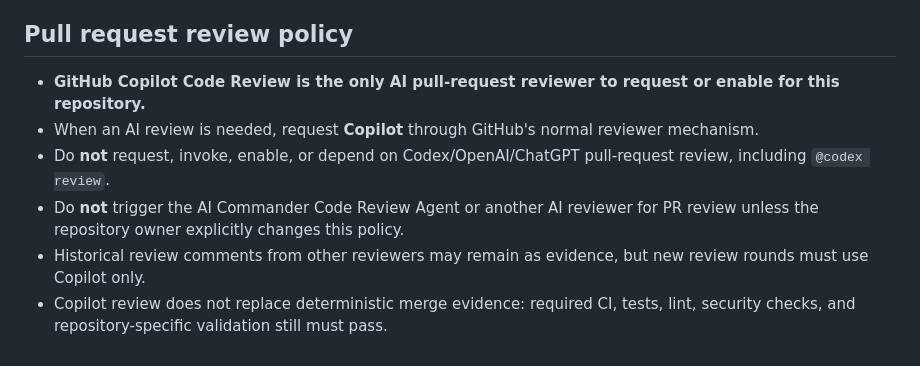
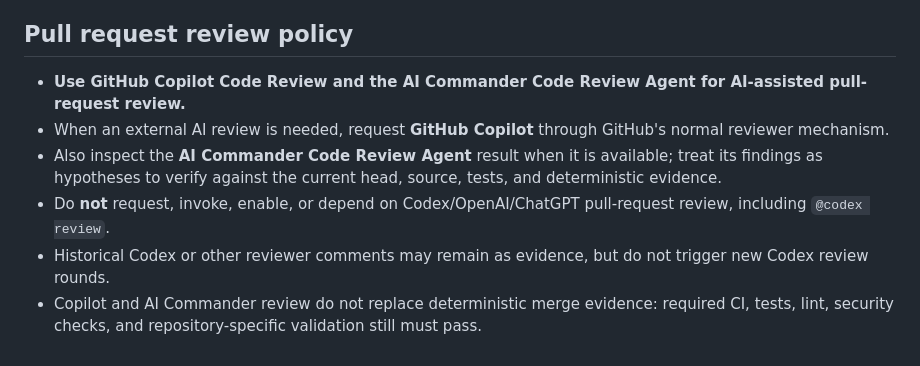
Before and after one commit to nightkiller1977-del/job-agent, a Markdown page: AGENTS.md, the part around the change. Drawn GitHub-style.

Commit message:
docs: include AI Commander in PR review policy

```diff
--- a/AGENTS.md
+++ b/AGENTS.md
@@ -44,9 +44,9 @@ OpenHands skills live under `.agents/skills/`. Claude Code skills live under `.c
 
 ## Pull request review policy
 
-- **GitHub Copilot Code Review is the only AI pull-request reviewer to request or enable for this repository.**
-- When an AI review is needed, request **Copilot** through GitHub's normal reviewer mechanism.
+- **Use GitHub Copilot Code Review and the AI Commander Code Review Agent for AI-assisted pull-request review.**
+- When an external AI review is needed, request **GitHub Copilot** through GitHub's normal reviewer mechanism.
+- Also inspect the **AI Commander Code Review Agent** result when it is available; treat its findings as hypotheses to verify against the current head, source, tests, and deterministic evidence.
 - Do **not** request, invoke, enable, or depend on Codex/OpenAI/ChatGPT pull-request review, including `@codex review`.
-- Do **not** trigger the AI Commander Code Review Agent or another AI reviewer for PR review unless the repository owner explicitly changes this policy.
-- Historical review comments from other reviewers may remain as evidence, but new review rounds must use Copilot only.
-- Copilot review does not replace deterministic merge evidence: required CI, tests, lint, security checks, and repository-specific validation still must pass.
+- Historical Codex or other reviewer comments may remain as evidence, but do not trigger new Codex review rounds.
+- Copilot and AI Commander review do not replace deterministic merge evidence: required CI, tests, lint, security checks, and repository-specific validation still must pass.
```
